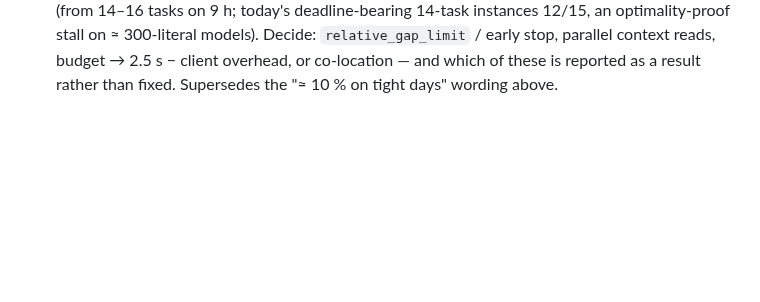
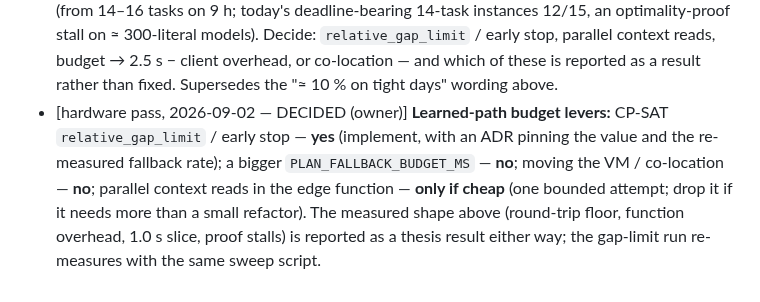
Before and after one commit to IKala4I/magister_work, a Markdown page: docs/decisions/revisit.md, the part around the change. Rendered like a GitHub page; blank space fills up the shorter version.

```diff
--- a/docs/decisions/revisit.md
+++ b/docs/decisions/revisit.md
@@ -298,3 +298,10 @@ Format: `- [Pn, YYYY-MM-DD] <decision touched> — <evidence> — <suggested act
   an optimality-proof stall on ≈ 300-literal models). Decide: `relative_gap_limit` / early stop,
   parallel context reads, budget → 2.5 s − client overhead, or co-location — and which of these
   is reported as a result rather than fixed. Supersedes the "≈ 10 % on tight days" wording above.
+- [hardware pass, 2026-09-02 — DECIDED (owner)] **Learned-path budget levers:** CP-SAT
+  `relative_gap_limit` / early stop — **yes** (implement, with an ADR pinning the value and the
+  re-measured fallback rate); a bigger `PLAN_FALLBACK_BUDGET_MS` — **no**; moving the VM /
+  co-location — **no**; parallel context reads in the edge function — **only if cheap** (one
+  bounded attempt; drop it if it needs more than a small refactor). The measured shape above
+  (round-trip floor, function overhead, 1.0 s slice, proof stalls) is reported as a thesis
+  result either way; the gap-limit run re-measures with the same sweep script.
```
Also changed, not shown: docs/HANDOFF.md (+31 -8 lines).
